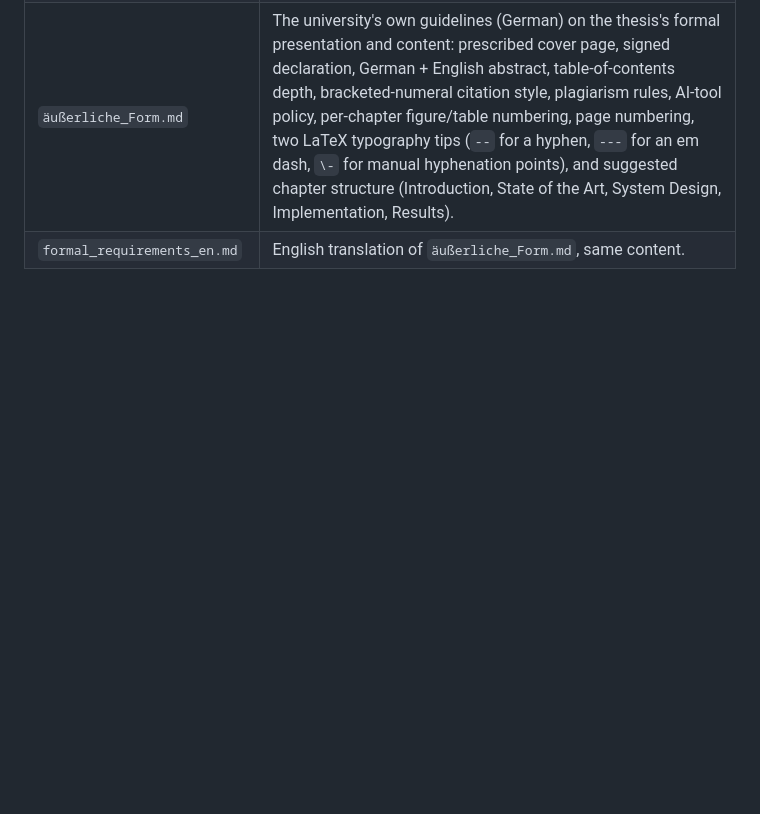
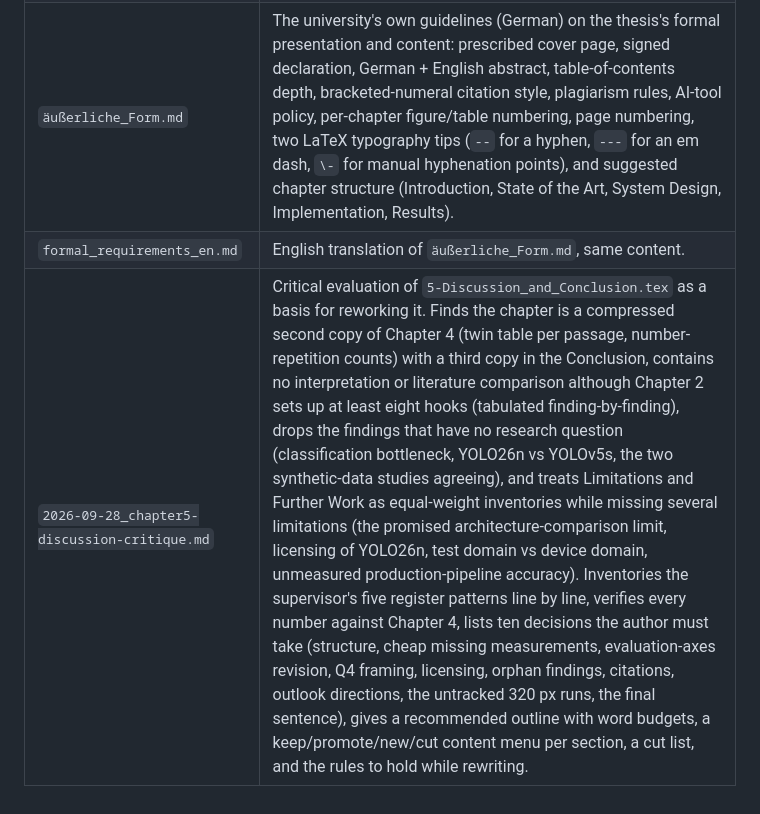
Before and after one commit to SimonHedrich/Master-Thesis, a Markdown page: thesis/docs/README.md, the part around the change. GitHub-like rendering; blank space fills up the shorter version.

```diff
--- a/thesis/docs/README.md
+++ b/thesis/docs/README.md
@@ -21,3 +21,4 @@ shipped, it belongs here; if it explains what the thesis found, it belongs in
 | `2026-09-21_formal-requirements-compliance-audit.md` | Audit of `thesis/manuscript/` against `formal_requirements_en.md`, requirement by requirement, with a 24-row verdict table and a prioritised action list. Static inspection only (no LaTeX toolchain on the machine, no PDF has ever been built), so rendered-output requirements are quarantined in their own section. Findings: the formal scaffolding is all present and correct (cover/declaration/abstract order, `tocdepth=1` giving exactly the recommended `4.3` depth, numeric bracketed citations used as words, all 99 citation keys resolving, all 37 floats captioned), while the gaps are content — both abstracts, all of Chapter 1 including the AI-tool disclosure, all of Chapter 5 including the required outlook, and three of four Results sections. Mechanical defects flagged: three `\figurename` overrides that break per-chapter figure numbering and the List of Figures, inconsistent proper-name italics plus never-cited tool names (ONNX, TorchScript, Hexagon), missing photo credit lines, only 2/37 short captions, and a dead unused `title_page.tex`. Also records that the project's no-`--`/no-`;` house rule deliberately supersedes the guideline's dash tip, and that Chapter 2 at 11.4k words is a compression candidate. |
 | `äußerliche_Form.md` | The university's own guidelines (German) on the thesis's formal presentation and content: prescribed cover page, signed declaration, German + English abstract, table-of-contents depth, bracketed-numeral citation style, plagiarism rules, AI-tool policy, per-chapter figure/table numbering, page numbering, two LaTeX typography tips (`--` for a hyphen, `---` for an em dash, `\-` for manual hyphenation points), and suggested chapter structure (Introduction, State of the Art, System Design, Implementation, Results). |
 | `formal_requirements_en.md` | English translation of `äußerliche_Form.md`, same content. |
+| `2026-09-28_chapter5-discussion-critique.md` | Critical evaluation of `5-Discussion_and_Conclusion.tex` as a basis for reworking it. Finds the chapter is a compressed second copy of Chapter 4 (twin table per passage, number-repetition counts) with a third copy in the Conclusion, contains no interpretation or literature comparison although Chapter 2 sets up at least eight hooks (tabulated finding-by-finding), drops the findings that have no research question (classification bottleneck, YOLO26n vs YOLOv5s, the two synthetic-data studies agreeing), and treats Limitations and Further Work as equal-weight inventories while missing several limitations (the promised architecture-comparison limit, licensing of YOLO26n, test domain vs device domain, unmeasured production-pipeline accuracy). Inventories the supervisor's five register patterns line by line, verifies every number against Chapter 4, lists ten decisions the author must take (structure, cheap missing measurements, evaluation-axes revision, Q4 framing, licensing, orphan findings, citations, outlook directions, the untracked 320 px runs, the final sentence), gives a recommended outline with word budgets, a keep/promote/new/cut content menu per section, a cut list, and the rules to hold while rewriting. |
```
Also changed, not shown: thesis/docs/2026-09-28_chapter5-discussion-critique.md (added, +551 -0 lines).
